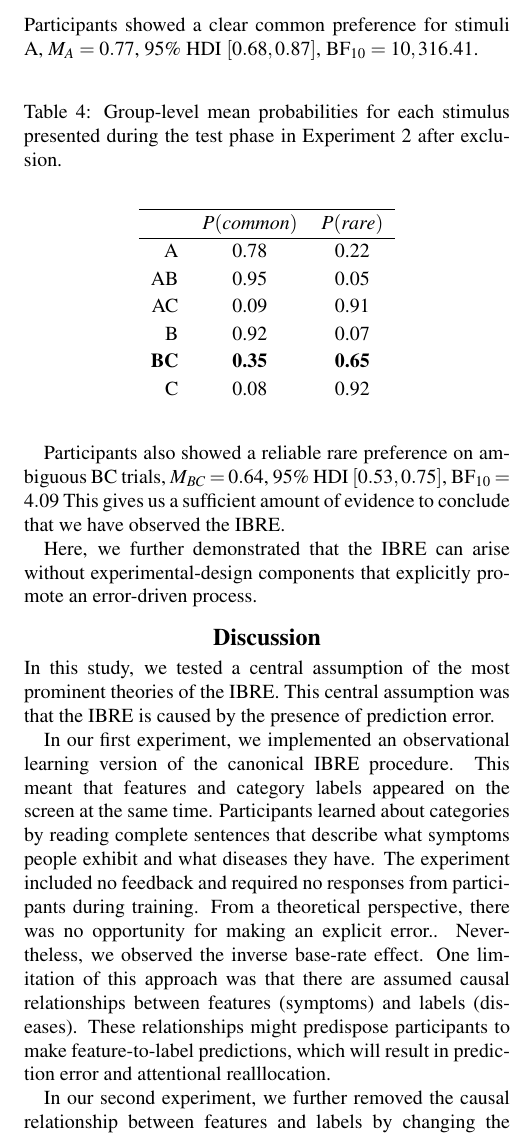
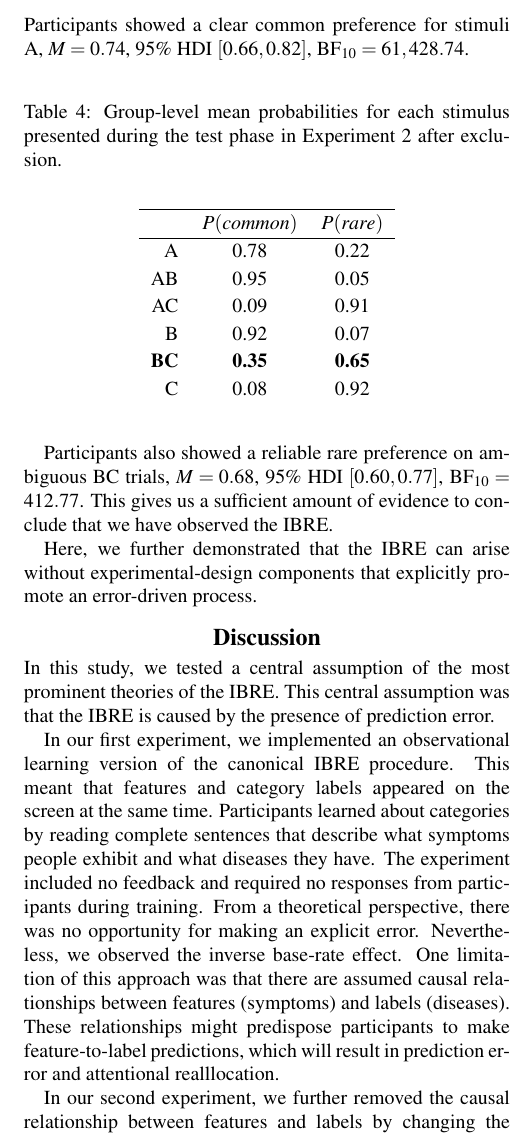
Before and after one commit to lenarddome/pu093-errorless-attentionless-ibre, a LaTeX paper (docs/manuscript.tex): part of one column of page 5 of 7, cut so that both start at the same text. Compiled offline with pdfLaTeX.

Commit message:
upgrade stats for experiment 2

```diff
--- a/docs/manuscript.tex
+++ b/docs/manuscript.tex
@@ -389,7 +389,7 @@ We applied the same analysis and exclusion methods as in Experiment 1.
 After exclusion, 30 participants made it into our analysis.
 The group-level mean probabilities are shown in Table \ref{tab:results-exp2}.
 The results are a qualitative and ordinal match to Experiment 1.
-Participants showed a clear common preference for stimuli A, $M_{A} = 0.77$, 95\% HDI $[0.68, 0.87]$, $\mathrm{BF}_{10} = 10,316.41$.
+Participants showed a clear common preference for stimuli A, $M = 0.74$, 95\% HDI $[0.66, 0.82]$, $\mathrm{BF}_{10} = 61,428.74$.
 
 \begin{table}[H]
   \begin{center}
@@ -410,7 +410,7 @@ Participants showed a clear common preference for stimuli A, $M_{A} = 0.77$, 95\
   \end{center}
 \end{table}
 
-Participants also showed a reliable rare preference on ambiguous BC trials, $M_{BC} = 0.64$, 95\% HDI $[0.53, 0.75]$, $\mathrm{BF}_{10} = 4.09$
+Participants also showed a reliable rare preference on ambiguous BC trials, $M = 0.68$, 95\% HDI $[0.60, 0.77]$, $\mathrm{BF}_{10} = 412.77$.
 This gives us a sufficient amount of evidence to conclude that we have observed the IBRE.
 
 Here, we further demonstrated that the IBRE can arise without experimental-design components that explicitly promote an error-driven process.
@@ -424,7 +424,7 @@ In our first experiment, we implemented an observational learning version of the
 This meant that features and category labels appeared on the screen at the same time.
 Participants learned about categories by reading complete sentences that describe what symptoms people exhibit and what diseases they have.
 The experiment included no feedback and required no responses from participants during training.
-From a theoretical perspective, there was no opportunity for making an explicit error..
+From a theoretical perspective, there was no opportunity for making an explicit error.
 Nevertheless, we observed the inverse base-rate effect.
 One limitation of this approach was that there are assumed causal relationships between features (symptoms) and labels (diseases).
 These relationships might predispose participants to make feature-to-label predictions, which will result in prediction error and attentional realllocation.
```
